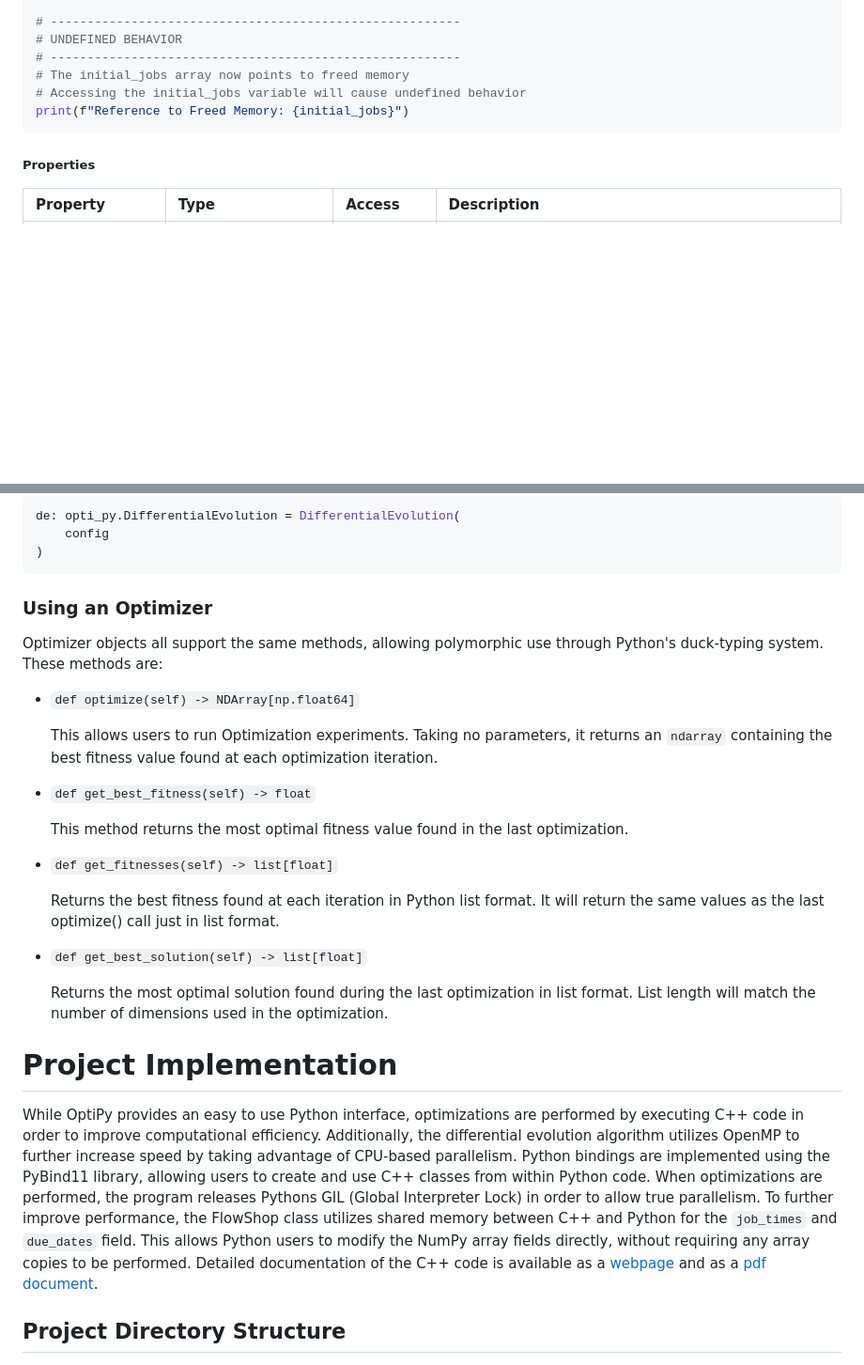
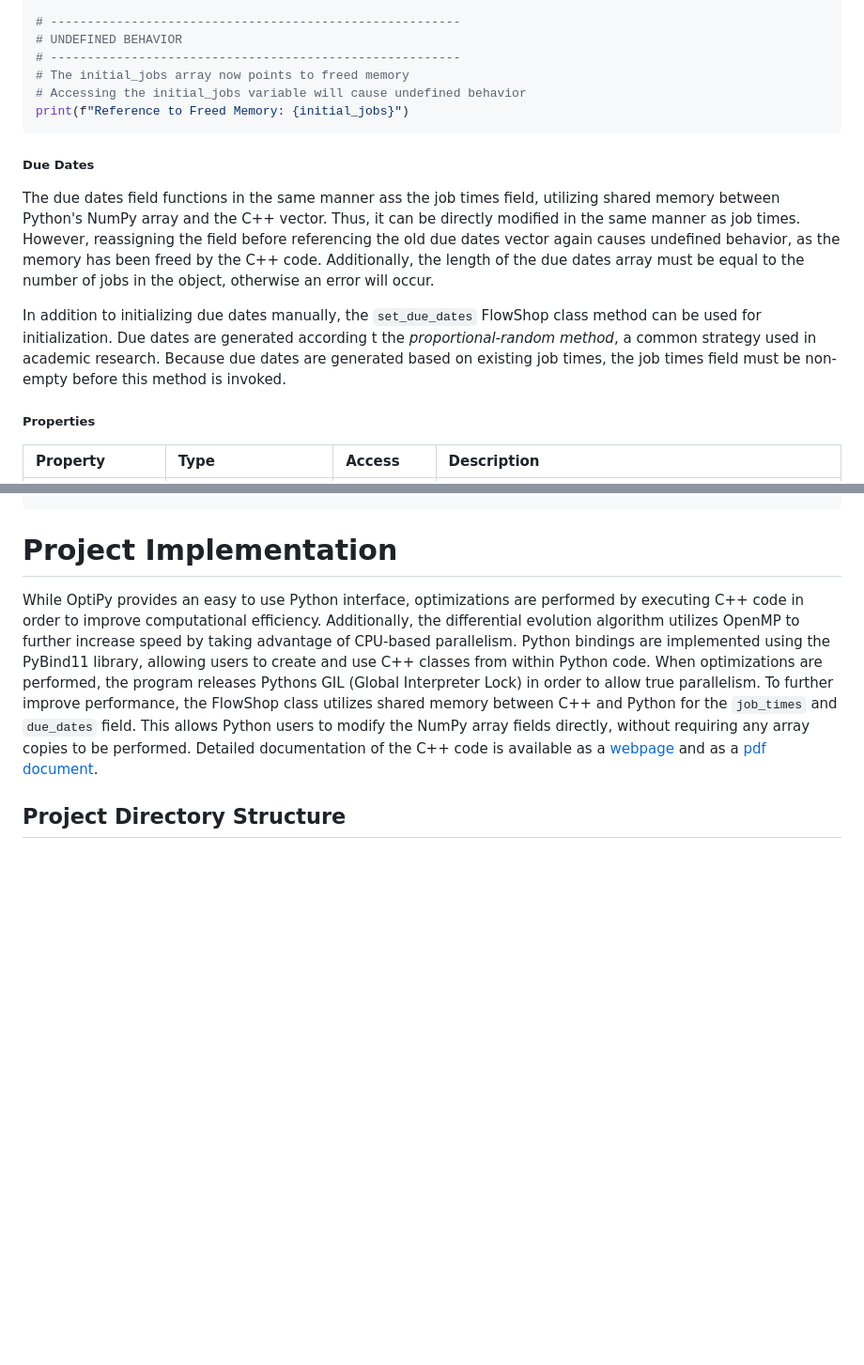
Before and after one commit to Ameb8/opti-py, a Markdown page: README.md, 2 parts joined by grey strips. Shown at 94% size. Rendered like a GitHub page; blank space fills up the shorter version.

````diff
--- a/README.md
+++ b/README.md
@@ -122,6 +122,12 @@ problem.jobs = np.array([[5, 6], [7, 8]])
 print(f"Reference to Freed Memory: {initial_jobs}")
 ```
 
+##### Due Dates
+
+The due dates field functions in the same manner ass the job times field, utilizing shared memory between Python's NumPy array and the C++ vector. Thus, it can be directly modified in the same manner as job times. However, reassigning the field before referencing the old due dates vector again causes undefined behavior, as the memory has been freed by the C++ code. Additionally, the length of the due dates array must be equal to the number of jobs in the object, otherwise an error will occur.
+
+In addition to initializing due dates manually, the `set_due_dates` FlowShop class method can be used for initialization. Due dates are generated according t the *proportional-random method*, a common strategy used in academic research. Because due dates are generated based on existing job times, the job times field must be non-empty before this method is invoked.
+
 ##### Properties
 
 | Property | Type | Access | Description |
@@ -277,29 +272,3 @@ Similarly to ParticleSwarm objects, default constructor values can be used to cr
-```python
-de: opti_py.DifferentialEvolution = DifferentialEvolution(
-    config
-)
-```
-
-### Using an Optimizer
-
-Optimizer objects all support the same methods, allowing polymorphic use through Python's duck-typing system. These methods are:
-
-- `def optimize(self) -> NDArray[np.float64]`
-
-    This allows users to run Optimization experiments. Taking no parameters, it returns an `ndarray` containing the best fitness value found at each optimization iteration.
-
-- `def get_best_fitness(self) -> float`
-
-    This method returns the most optimal fitness value found in the last optimization.
-
-- `def get_fitnesses(self) -> list[float]`
-
-    Returns the best fitness found at each iteration in Python list format. It will return the same values as the last optimize() call just in list format.
-
-- `def get_best_solution(self) -> list[float]`
-
-    Returns the most optimal solution found during the last optimization in list format. List length will match the number of dimensions used in the optimization.
-
 
 # Project Implementation
 
````
Also changed, not shown: other parts of README.md (+39 -50 lines).
